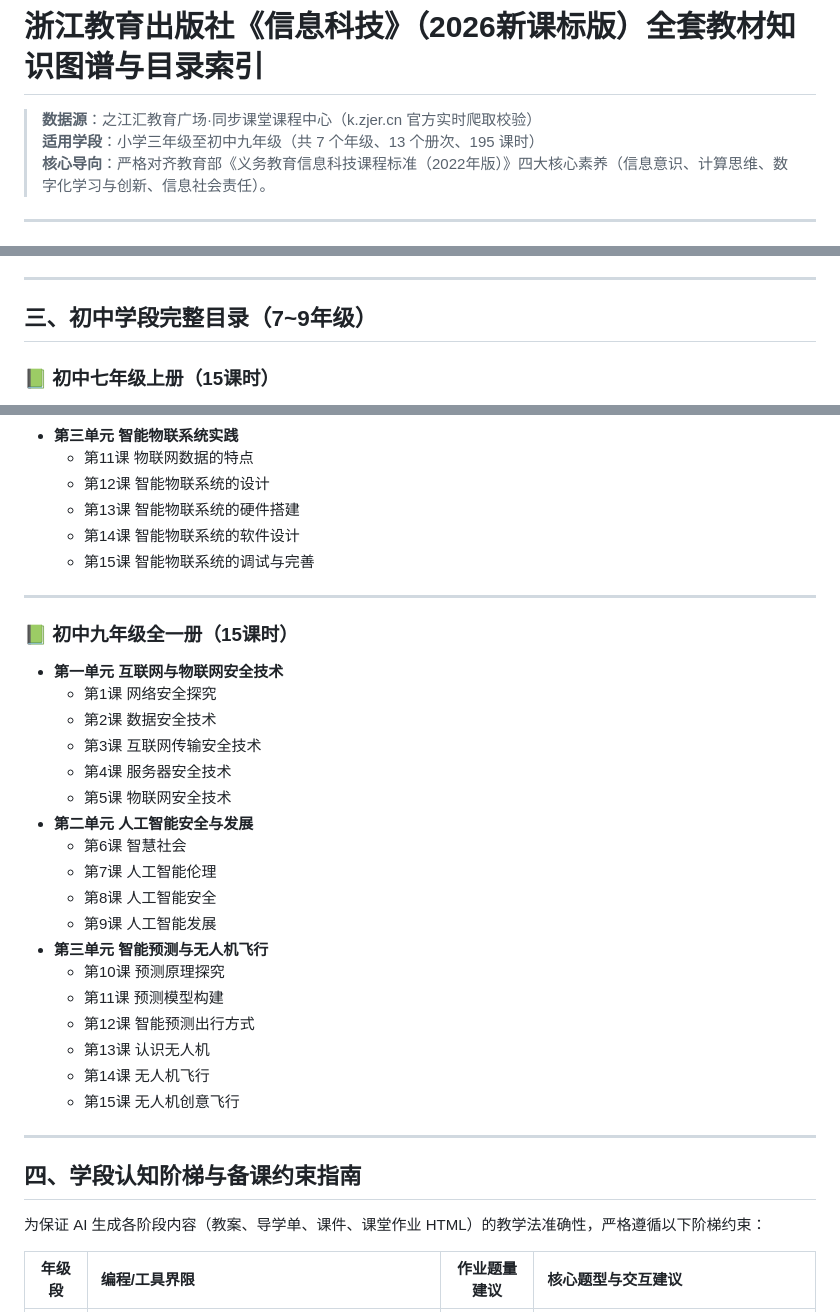
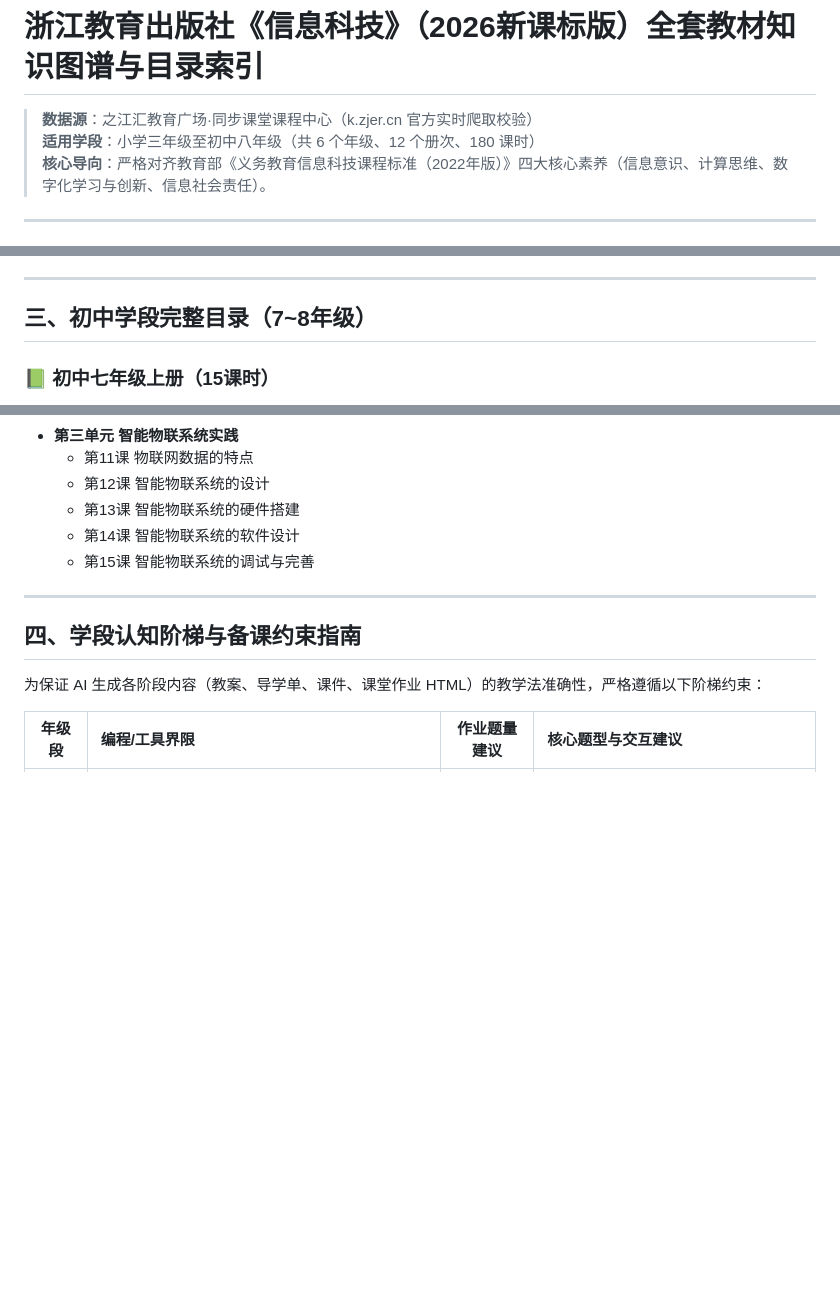
Before and after one commit to 4724656/it-lesson-studio, a Markdown page: references/textbook-zj2026.md, 3 parts joined by grey strips. Rendered like a GitHub page; blank space fills up the shorter version.

Commit message:
fix: remove legacy 9th grade, keep 3-8 grades (2026 new curriculum standard)

```diff
--- a/references/textbook-zj2026.md
+++ b/references/textbook-zj2026.md
@@ -1,7 +1,7 @@
 # 浙江教育出版社《信息科技》（2026新课标版）全套教材知识图谱与目录索引
 
 > **数据源**：之江汇教育广场·同步课堂课程中心（k.zjer.cn 官方实时爬取校验）
-> **适用学段**：小学三年级至初中九年级（共 7 个年级、13 个册次、195 课时）
+> **适用学段**：小学三年级至初中八年级（共 6 个年级、12 个册次、180 课时）
 > **核心导向**：严格对齐教育部《义务教育信息科技课程标准（2022年版）》四大核心素养（信息意识、计算思维、数字化学习与创新、信息社会责任）。
 
 ---
@@ -205,7 +204,7 @@
 
 ---
 
-## 三、初中学段完整目录（7~9年级）
+## 三、初中学段完整目录（7~8年级）
 
 ### 📗 初中七年级上册（15课时）
 - **第一单元 认识互联网**
@@ -295,28 +294,6 @@
 
 ---
 
-### 📗 初中九年级全一册（15课时）
-- **第一单元 互联网与物联网安全技术**
-  - 第1课 网络安全探究
-  - 第2课 数据安全技术
-  - 第3课 互联网传输安全技术
-  - 第4课 服务器安全技术
-  - 第5课 物联网安全技术
-- **第二单元 人工智能安全与发展**
-  - 第6课 智慧社会
-  - 第7课 人工智能伦理
-  - 第8课 人工智能安全
-  - 第9课 人工智能发展
-- **第三单元 智能预测与无人机飞行**
-  - 第10课 预测原理探究
-  - 第11课 预测模型构建
-  - 第12课 智能预测出行方式
-  - 第13课 认识无人机
-  - 第14课 无人机飞行
-  - 第15课 无人机创意飞行
-
----
-
 ## 四、学段认知阶梯与备课约束指南
 
 为保证 AI 生成各阶段内容（教案、导学单、课件、课堂作业 HTML）的教学法准确性，严格遵循以下阶梯约束：
```
Also changed, not shown: other parts of references/textbook-zj2026.md (+0 -2 lines).
